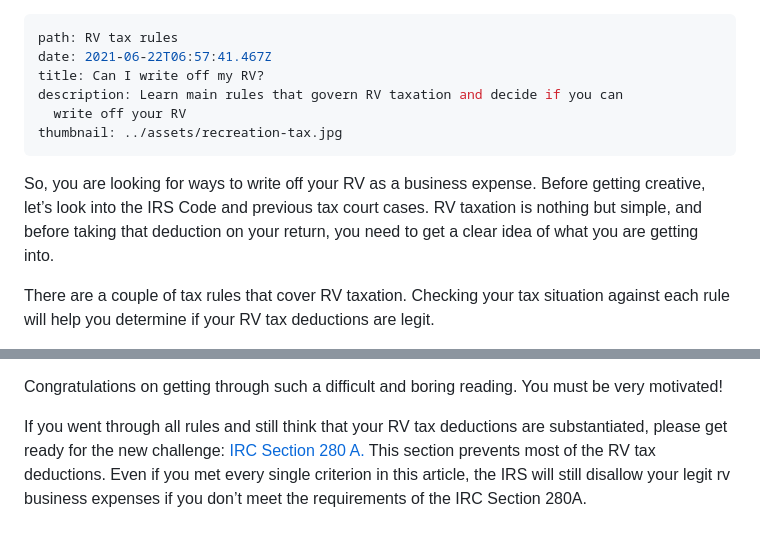
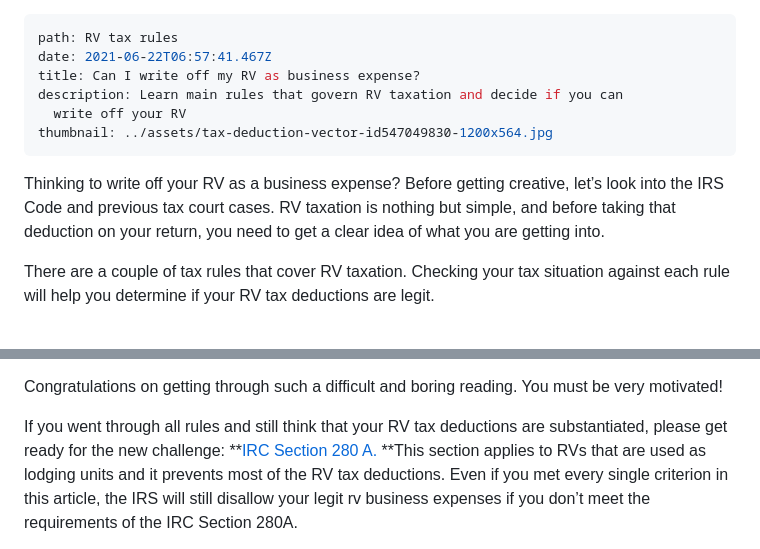
Before and after one commit to darena67/rvtaxgroup, a Markdown page: content/blog/can-i-write-off-my-rv.md, 2 parts joined by grey strips. Drawn GitHub-style.

Commit message:
Update Blog “can-i-write-off-my-rv”

```diff
--- a/content/blog/can-i-write-off-my-rv.md
+++ b/content/blog/can-i-write-off-my-rv.md
@@ -1,12 +1,12 @@
 ---
 path: RV tax rules
 date: 2021-06-22T06:57:41.467Z
-title: Can I write off my RV?
+title: Can I write off my RV as business expense?
 description: Learn main rules that govern RV taxation and decide if you can
   write off your RV
-thumbnail: ../assets/recreation-tax.jpg
+thumbnail: ../assets/tax-deduction-vector-id547049830-1200x564.jpg
 ---
-So, you are looking for ways to write off your RV as a business expense. Before getting creative, let’s look into the IRS Code and previous tax court cases. RV taxation is nothing but simple, and before taking that deduction on your return, you need to get a clear idea of what you are getting into.
+Thinking to write off your RV as a business expense? Before getting creative, let’s look into the IRS Code and previous tax court cases. RV taxation is nothing but simple, and before taking that deduction on your return, you need to get a clear idea of what you are getting into.
 
 There are a couple of tax rules that cover RV taxation. Checking your tax situation against each rule will help you determine if your RV tax deductions are legit.
 
@@ -58,5 +58,5 @@ The for-profit motive of the taxpayer should be the main motive. If the taxpayer
 
 Congratulations on getting through such a difficult and boring reading. You must be very motivated!
 
-If you went through all rules and still think that your RV tax deductions are substantiated, please get ready for the new challenge: [IRC Section 280 A. ](https://www.law.cornell.edu/uscode/text/26/280A)This section prevents most of the RV tax deductions. Even if you met every single criterion in this article, the IRS will still disallow your legit rv business expenses if you don’t meet the requirements of the IRC Section 280A.
+If you went through all rules and still think that your RV tax deductions are substantiated, please get ready for the new challenge: **[IRC Section 280 A. ](https://www.law.cornell.edu/uscode/text/26/280A)**This section applies to RVs that are used as lodging units and it prevents most of the RV tax deductions. Even if you met every single criterion in this article, the IRS will still disallow your legit rv business expenses if you don’t meet the requirements of the IRC Section 280A.
 
```
Also changed, not shown: other parts of content/blog/can-i-write-off-my-rv.md (+1 -1 lines), content/assets/tax-deduction-vector-id547049830-1200x564.jpg (added).
